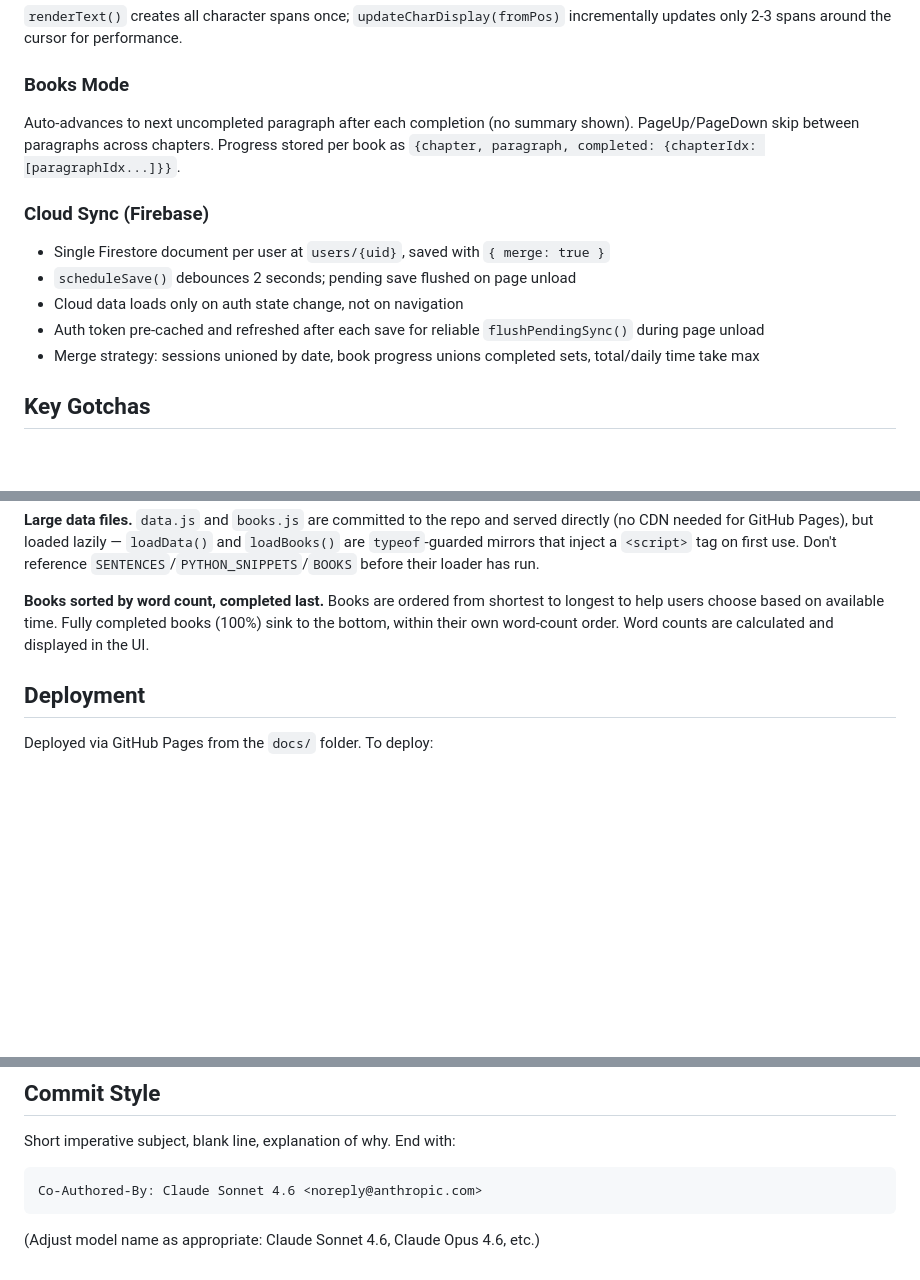
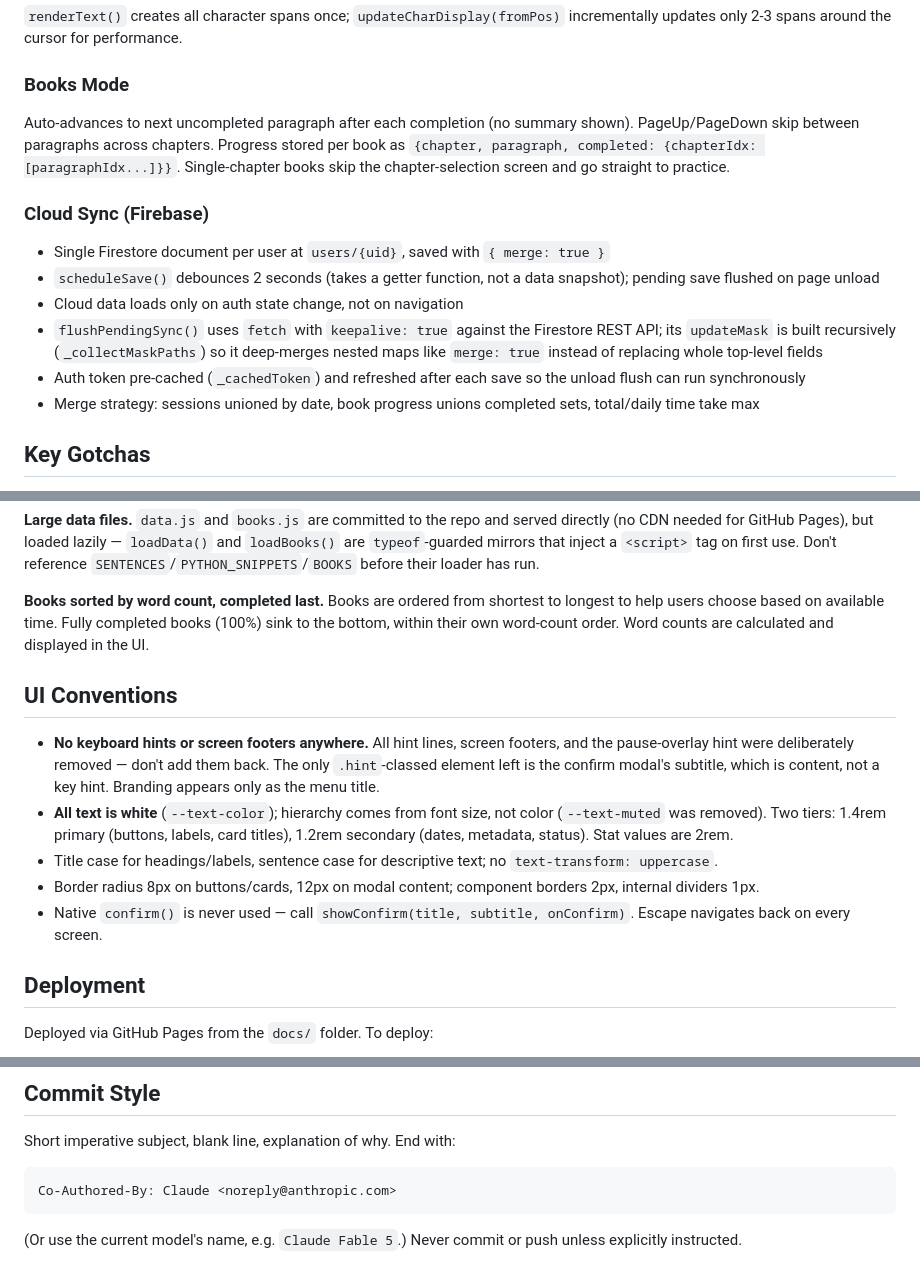
Before and after one commit to DennisDondergoor/typefit, a Markdown page: CLAUDE.md, 3 parts joined by grey strips. GitHub-like rendering; blank space fills up the shorter version.

Commit message:
Sync CLAUDE.md with recent app changes and UI conventions
The doc had drifted since the July 3 UI sweep: app.js line count,
single-chapter book skip, the recursive updateMask in
flushPendingSync(), and the no-hints/white-text/showConfirm
conventions weren't documented yet.

Co-Authored-By: Claude <noreply@anthropic.com>

````diff
--- a/CLAUDE.md
+++ b/CLAUDE.md
@@ -46,14 +46,15 @@ Only `firebase.js` and `app.js` are loaded eagerly from index.html. The two larg
 
 ### Books Mode
 
-Auto-advances to next uncompleted paragraph after each completion (no summary shown). PageUp/PageDown skip between paragraphs across chapters. Progress stored per book as `{chapter, paragraph, completed: {chapterIdx: [paragraphIdx...]}}`.
+Auto-advances to next uncompleted paragraph after each completion (no summary shown). PageUp/PageDown skip between paragraphs across chapters. Progress stored per book as `{chapter, paragraph, completed: {chapterIdx: [paragraphIdx...]}}`. Single-chapter books skip the chapter-selection screen and go straight to practice.
 
 ### Cloud Sync (Firebase)
 
 - Single Firestore document per user at `users/{uid}`, saved with `{ merge: true }`
-- `scheduleSave()` debounces 2 seconds; pending save flushed on page unload
+- `scheduleSave()` debounces 2 seconds (takes a getter function, not a data snapshot); pending save flushed on page unload
 - Cloud data loads only on auth state change, not on navigation
-- Auth token pre-cached and refreshed after each save for reliable `flushPendingSync()` during page unload
+- `flushPendingSync()` uses `fetch` with `keepalive: true` against the Firestore REST API; its `updateMask` is built recursively (`_collectMaskPaths`) so it deep-merges nested maps like `merge: true` instead of replacing whole top-level fields
+- Auth token pre-cached (`_cachedToken`) and refreshed after each save so the unload flush can run synchronously
 - Merge strategy: sessions unioned by date, book progress unions completed sets, total/daily time take max
 
 ## Key Gotchas
@@ -69,6 +70,14 @@ Auto-advances to next uncompleted paragraph after each completion (no summary sh
 **Large data files.** `data.js` and `books.js` are committed to the repo and served directly (no CDN needed for GitHub Pages), but loaded lazily — `loadData()` and `loadBooks()` are `typeof`-guarded mirrors that inject a `<script>` tag on first use. Don't reference `SENTENCES`/`PYTHON_SNIPPETS`/`BOOKS` before their loader has run.
 
 **Books sorted by word count, completed last.** Books are ordered from shortest to longest to help users choose based on available time. Fully completed books (100%) sink to the bottom, within their own word-count order. Word counts are calculated and displayed in the UI.
+
+## UI Conventions
+
+- **No keyboard hints or screen footers anywhere.** All hint lines, screen footers, and the pause-overlay hint were deliberately removed — don't add them back. The only `.hint`-classed element left is the confirm modal's subtitle, which is content, not a key hint. Branding appears only as the menu title.
+- **All text is white** (`--text-color`); hierarchy comes from font size, not color (`--text-muted` was removed). Two tiers: 1.4rem primary (buttons, labels, card titles), 1.2rem secondary (dates, metadata, status). Stat values are 2rem.
+- Title case for headings/labels, sentence case for descriptive text; no `text-transform: uppercase`.
+- Border radius 8px on buttons/cards, 12px on modal content; component borders 2px, internal dividers 1px.
+- Native `confirm()` is never used — call `showConfirm(title, subtitle, onConfirm)`. Escape navigates back on every screen.
 
 ## Deployment
 
@@ -86,7 +95,7 @@ Changes go live automatically within ~1 minute.
 
 Short imperative subject, blank line, explanation of why. End with:
 ```
-Co-Authored-By: Claude Sonnet 4.6 <noreply@anthropic.com>
+Co-Authored-By: Claude <noreply@anthropic.com>
 ```
 
-(Adjust model name as appropriate: Claude Sonnet 4.6, Claude Opus 4.6, etc.)
+(Or use the current model's name, e.g. `Claude Fable 5`.) Never commit or push unless explicitly instructed.
````
Also changed, not shown: other parts of CLAUDE.md (+1 -1 lines).
